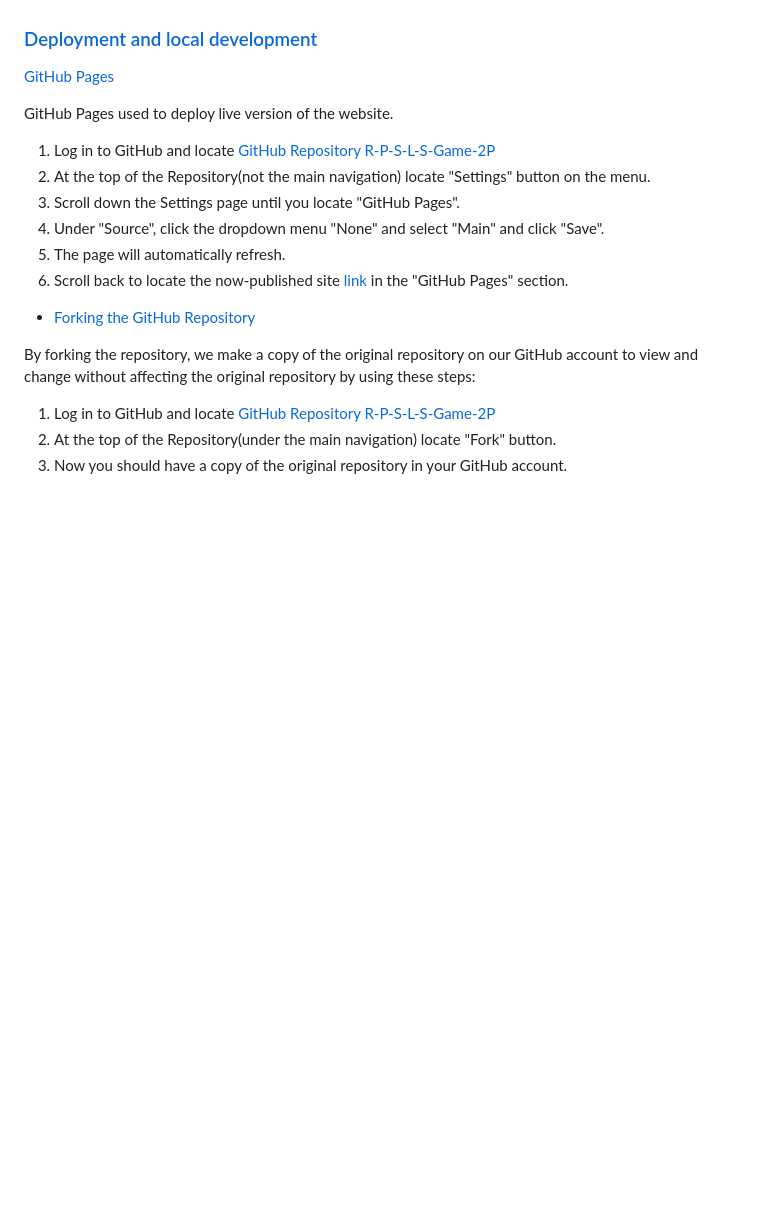
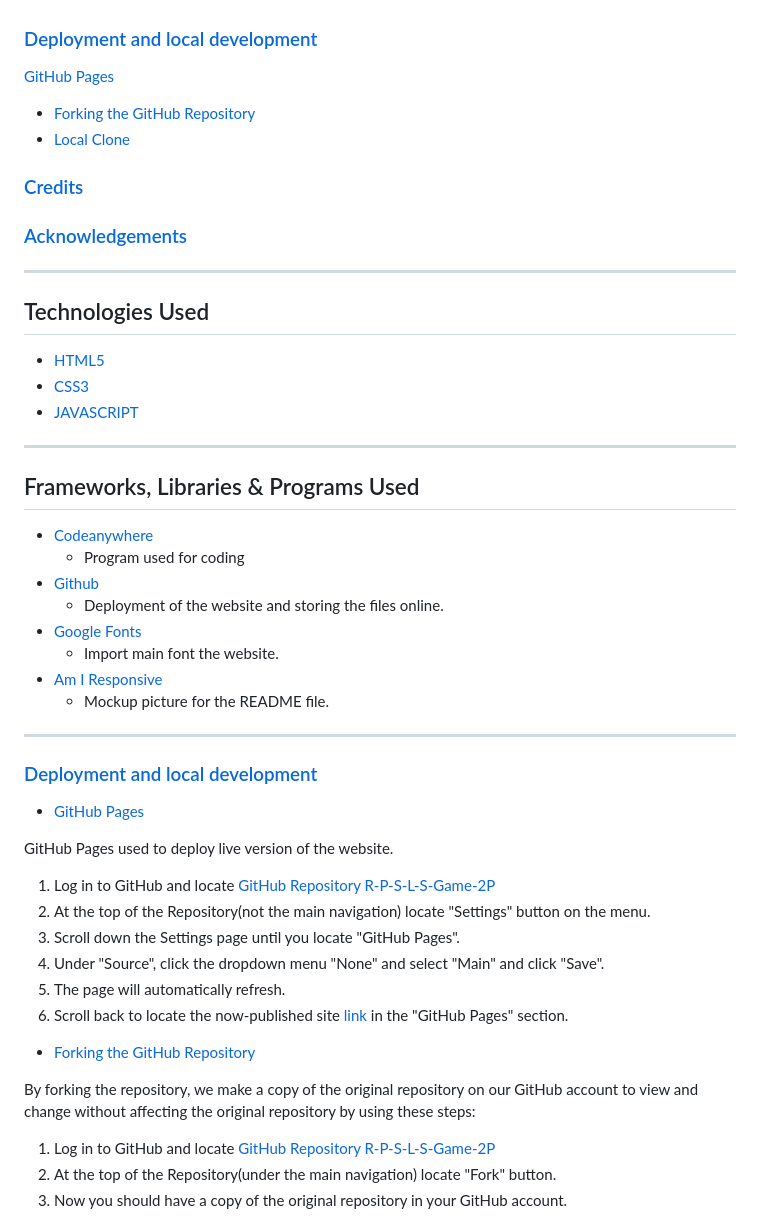
Before and after one commit to t0tacci0/R-P-S-L-S-Game-2P, a Markdown page: README.md, the part around the change printed below. Rendered like a GitHub page; blank space fills up the shorter version.

Commit message:
readme:Add technologies used section

```diff
--- a/README.md
+++ b/README.md
@@ -39,6 +39,39 @@ invented by Sam Kass with Karen Bryla, as "Rock Paper Scissors Spock Lizard".
 ### [Deployment and local development](#deployment-and-local-development-1)
 
 [GitHub Pages](#github-pages)
+- [Forking the GitHub Repository](#forking-the-github-repository)
+- [Local Clone](#local-clone)
+
+### [Credits](#credits-1)
+
+### [Acknowledgements](#acknowledgements-1)
+
+---
+
+## Technologies Used
+
+- [HTML5](https://en.wikipedia.org/wiki/HTML5)
+- [CSS3](https://en.wikipedia.org/wiki/CSS)
+- [JAVASCRIPT](https://en.wikipedia.org/wiki/JavaScript)
+
+---
+
+## Frameworks, Libraries & Programs Used
+
+- [Codeanywhere](https://codeanywhere.com/platform)
+  - Program used for coding
+- [Github](https://github.com/)
+  - Deployment of the website and storing the files online.
+- [Google Fonts](https://fonts.google.com/)
+  - Import main font the website.
+- [Am I Responsive](https://ui.dev/amiresponsive)
+  - Mockup picture for the README file.
+
+---
+
+### [Deployment and local development](#deployment-and-local-development-1)
+
+- [GitHub Pages](#github-pages)
 
 GitHub Pages used to deploy live version of the website.
 
```
Also changed, not shown: other parts of README.md (+1 -0 lines).
